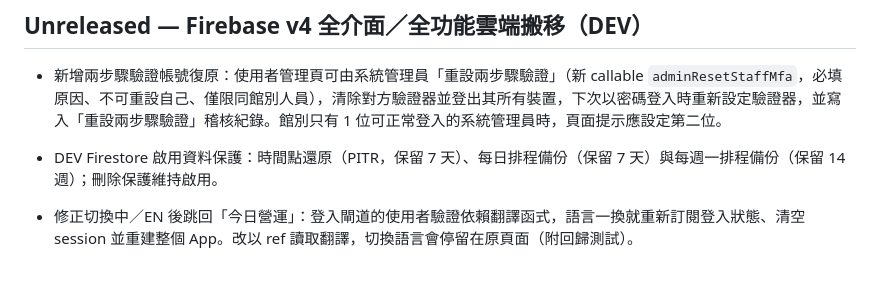
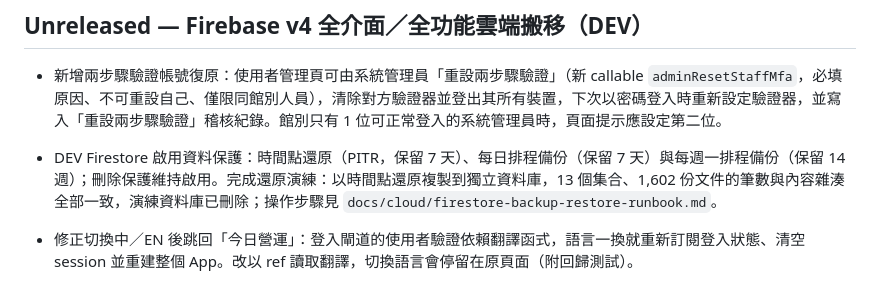
Before and after one commit to Darzen-King/BINI-transient-sys, a Markdown page: CHANGELOG.md, the part around the change. Rendered like a GitHub page.

```diff
--- a/CHANGELOG.md
+++ b/CHANGELOG.md
@@ -5,7 +5,7 @@
 ## Unreleased — Firebase v4 全介面／全功能雲端搬移（DEV）
 
 - 新增兩步驟驗證帳號復原：使用者管理頁可由系統管理員「重設兩步驟驗證」（新 callable `adminResetStaffMfa`，必填原因、不可重設自己、僅限同館別人員），清除對方驗證器並登出其所有裝置，下次以密碼登入時重新設定驗證器，並寫入「重設兩步驟驗證」稽核紀錄。館別只有 1 位可正常登入的系統管理員時，頁面提示應設定第二位。
-- DEV Firestore 啟用資料保護：時間點還原（PITR，保留 7 天）、每日排程備份（保留 7 天）與每週一排程備份（保留 14 週）；刪除保護維持啟用。
+- DEV Firestore 啟用資料保護：時間點還原（PITR，保留 7 天）、每日排程備份（保留 7 天）與每週一排程備份（保留 14 週）；刪除保護維持啟用。完成還原演練：以時間點還原複製到獨立資料庫，13 個集合、1,602 份文件的筆數與內容雜湊全部一致，演練資料庫已刪除；操作步驟見 `docs/cloud/firestore-backup-restore-runbook.md`。
 - 修正切換中／EN 後跳回「今日營運」：登入閘道的使用者驗證依賴翻譯函式，語言一換就重新訂閱登入狀態、清空 session 並重建整個 App。改以 ref 讀取翻譯，切換語言會停留在原頁面（附回歸測試）。
 - 「新增預約」「修改預約」「入住登記」補回 v3 自動帶出：輸入入住時間後，退房時間依「入住時間 + 天數 × 方案」自動顯示供服務人員確認；移除「計價方式」選單，金額一律以與伺服器相同的報價引擎（台灣假日規則）自動算出並直接顯示，可手動修改（顯示自動金額並可一鍵恢復）；改動入住時間、方案、天數或折扣時恢復自動計算。未修改或與自動金額相同時送出自動計價，只有實際改動才送手動金額；入住選擇預約時沿用預約金額。修改預約比照 v3 預設重新自動計算，原本手動定價的預約則保留原金額。多時段每個時段同樣顯示退房時間與金額。
 - 甘特圖改為以小時為最小單位（比照 v3 每小時 36px）：每小時格線、午夜標示日期、每 4 小時標示時間、紅色「現在」時間線；房號欄捲動時固定，開啟頁面自動定位到現在。
```
Also changed, not shown: docs/cloud/firestore-backup-restore-runbook.md (added, +55 -0 lines), task_plan.md (+1 -1 lines).
